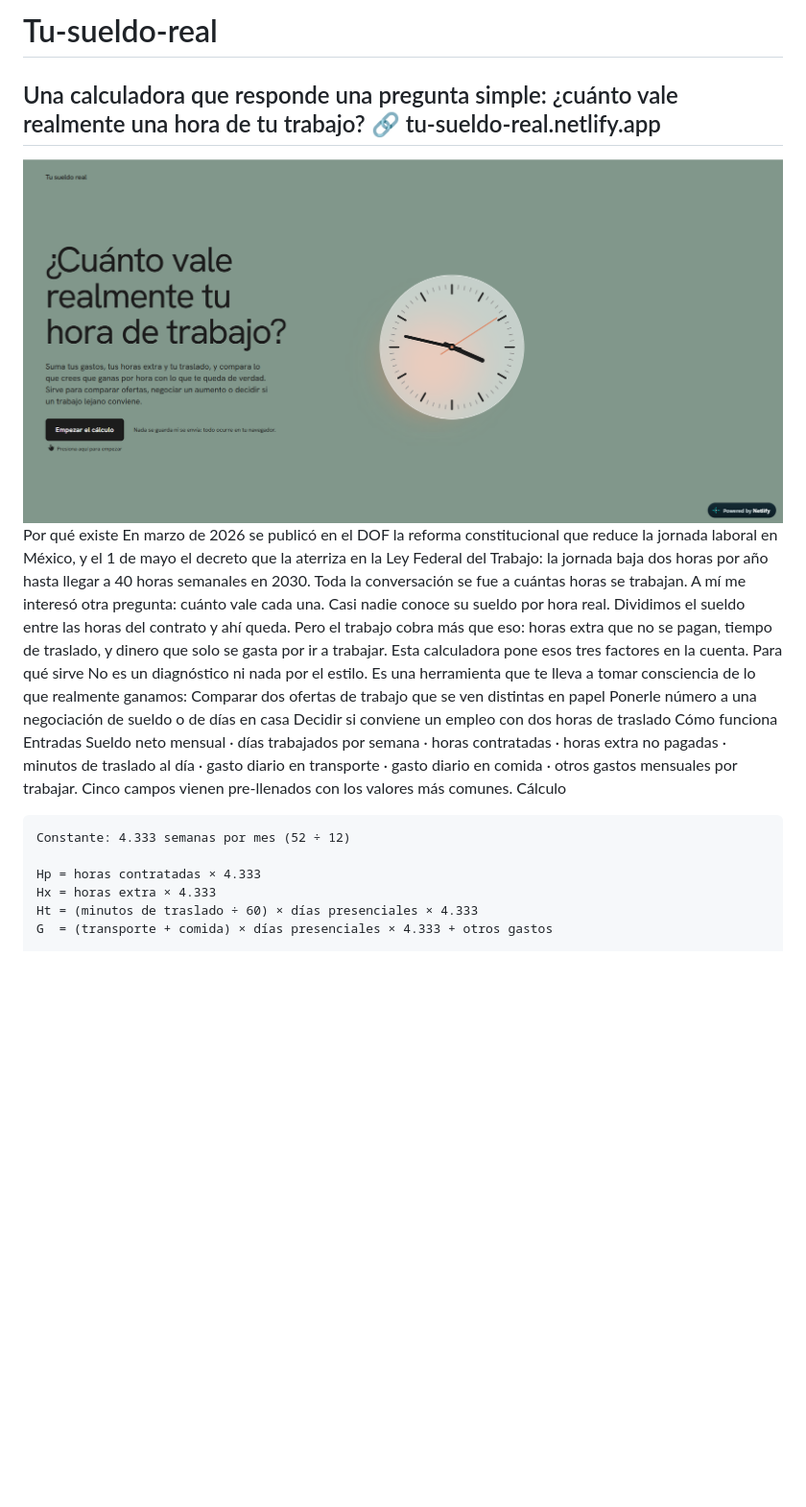
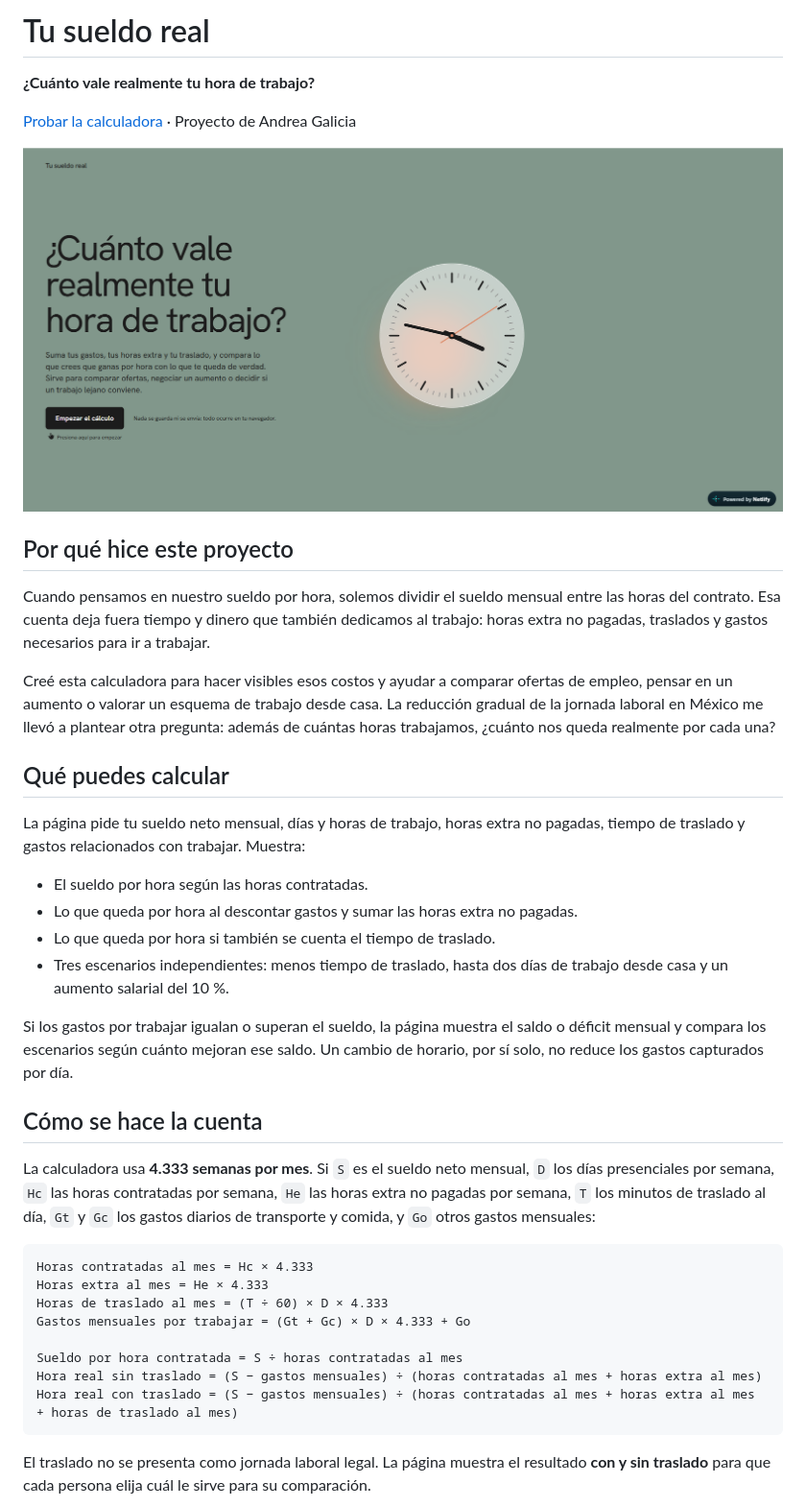
Before and after one commit to agaliciap27/Tu-sueldo-real, a Markdown page: README.md, the part around one of its changes. Shown at 96% size. GitHub-like rendering; blank space fills up the shorter version.

````diff
--- a/README.md
+++ b/README.md
@@ -1,28 +1,42 @@
-# Tu-sueldo-real
-Una calculadora que responde una pregunta simple: ¿cuánto vale realmente una hora de tu trabajo?
-🔗 tu-sueldo-real.netlify.app
----
-![Tu sueldo real](01.png)
-Por qué existe
-En marzo de 2026 se publicó en el DOF la reforma constitucional que reduce la jornada laboral en México, y el 1 de mayo el decreto que la aterriza en la Ley Federal del Trabajo: la jornada baja dos horas por año hasta llegar a 40 horas semanales en 2030.
-Toda la conversación se fue a cuántas horas se trabajan. A mí me interesó otra pregunta: cuánto vale cada una.
-Casi nadie conoce su sueldo por hora real. Dividimos el sueldo entre las horas del contrato y ahí queda. Pero el trabajo cobra más que eso: horas extra que no se pagan, tiempo de traslado, y dinero que solo se gasta por ir a trabajar.
-Esta calculadora pone esos tres factores en la cuenta.
-Para qué sirve
-No es un diagnóstico ni nada por el estilo. Es una herramienta que te lleva a tomar consciencia de lo que realmente ganamos:
-Comparar dos ofertas de trabajo que se ven distintas en papel
-Ponerle número a una negociación de sueldo o de días en casa
-Decidir si conviene un empleo con dos horas de traslado
-Cómo funciona
-Entradas
-Sueldo neto mensual · días trabajados por semana · horas contratadas · horas extra no pagadas · minutos de traslado al día · gasto diario en transporte · gasto diario en comida · otros gastos mensuales por trabajar.
-Cinco campos vienen pre-llenados con los valores más comunes.
-Cálculo
+# Tu sueldo real
+
+**¿Cuánto vale realmente tu hora de trabajo?**
+
+[Probar la calculadora](https://tu-sueldo-real.netlify.app/) · Proyecto de Andrea Galicia
+
+![Vista de la calculadora Tu sueldo real](01.png)
+
+## Por qué hice este proyecto
+
+Cuando pensamos en nuestro sueldo por hora, solemos dividir el sueldo mensual entre las horas del contrato. Esa cuenta deja fuera tiempo y dinero que también dedicamos al trabajo: horas extra no pagadas, traslados y gastos necesarios para ir a trabajar.
+
+Creé esta calculadora para hacer visibles esos costos y ayudar a comparar ofertas de empleo, pensar en un aumento o valorar un esquema de trabajo desde casa. La reducción gradual de la jornada laboral en México me llevó a plantear otra pregunta: además de cuántas horas trabajamos, ¿cuánto nos queda realmente por cada una?
+
+## Qué puedes calcular
+
+La página pide tu sueldo neto mensual, días y horas de trabajo, horas extra no pagadas, tiempo de traslado y gastos relacionados con trabajar. Muestra:
+
+- El sueldo por hora según las horas contratadas.
+- Lo que queda por hora al descontar gastos y sumar las horas extra no pagadas.
+- Lo que queda por hora si también se cuenta el tiempo de traslado.
+- Tres escenarios independientes: menos tiempo de traslado, hasta dos días de trabajo desde casa y un aumento salarial del 10 %.
+
+Si los gastos por trabajar igualan o superan el sueldo, la página muestra el saldo o déficit mensual y compara los escenarios según cuánto mejoran ese saldo. Un cambio de horario, por sí solo, no reduce los gastos capturados por día.
+
+## Cómo se hace la cuenta
+
+La calculadora usa **4.333 semanas por mes**. Si `S` es el sueldo neto mensual, `D` los días presenciales por semana, `Hc` las horas contratadas por semana, `He` las horas extra no pagadas por semana, `T` los minutos de traslado al día, `Gt` y `Gc` los gastos diarios de transporte y comida, y `Go` otros gastos mensuales:
+
+```text
+Horas contratadas al mes = Hc × 4.333
+Horas extra al mes = He × 4.333
+Horas de traslado al mes = (T ÷ 60) × D × 4.333
+Gastos mensuales por trabajar = (Gt + Gc) × D × 4.333 + Go
+
+Sueldo por hora contratada = S ÷ horas contratadas al mes
+Hora real sin traslado = (S − gastos mensuales) ÷ (horas contratadas al mes + horas extra al mes)
+Hora real con traslado = (S − gastos mensuales) ÷ (horas contratadas al mes + horas extra al mes + horas de traslado al mes)
 ```
-Constante: 4.333 semanas por mes (52 ÷ 12)
 
-Hp = horas contratadas × 4.333
-Hx = horas extra × 4.333
-Ht = (minutos de traslado ÷ 60) × días presenciales × 4.333
-G  = (transporte + comida) × días presenciales × 4.333 + otros gastos
+El traslado no se presenta como jornada laboral legal. La página muestra el resultado **con y sin traslado** para que cada persona elija cuál le sirve para su comparación.
 
````
Also changed, not shown: other parts of README.md (+31 -47 lines).
